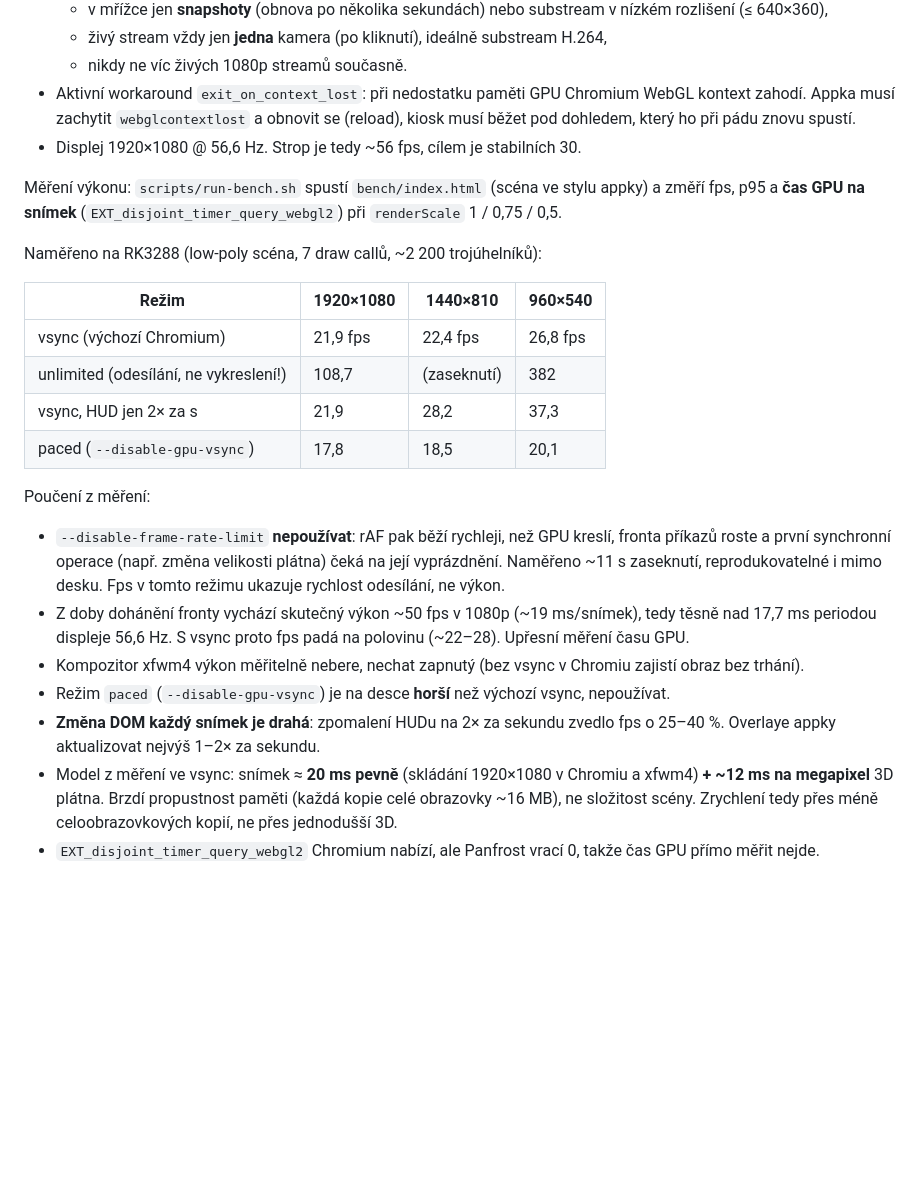
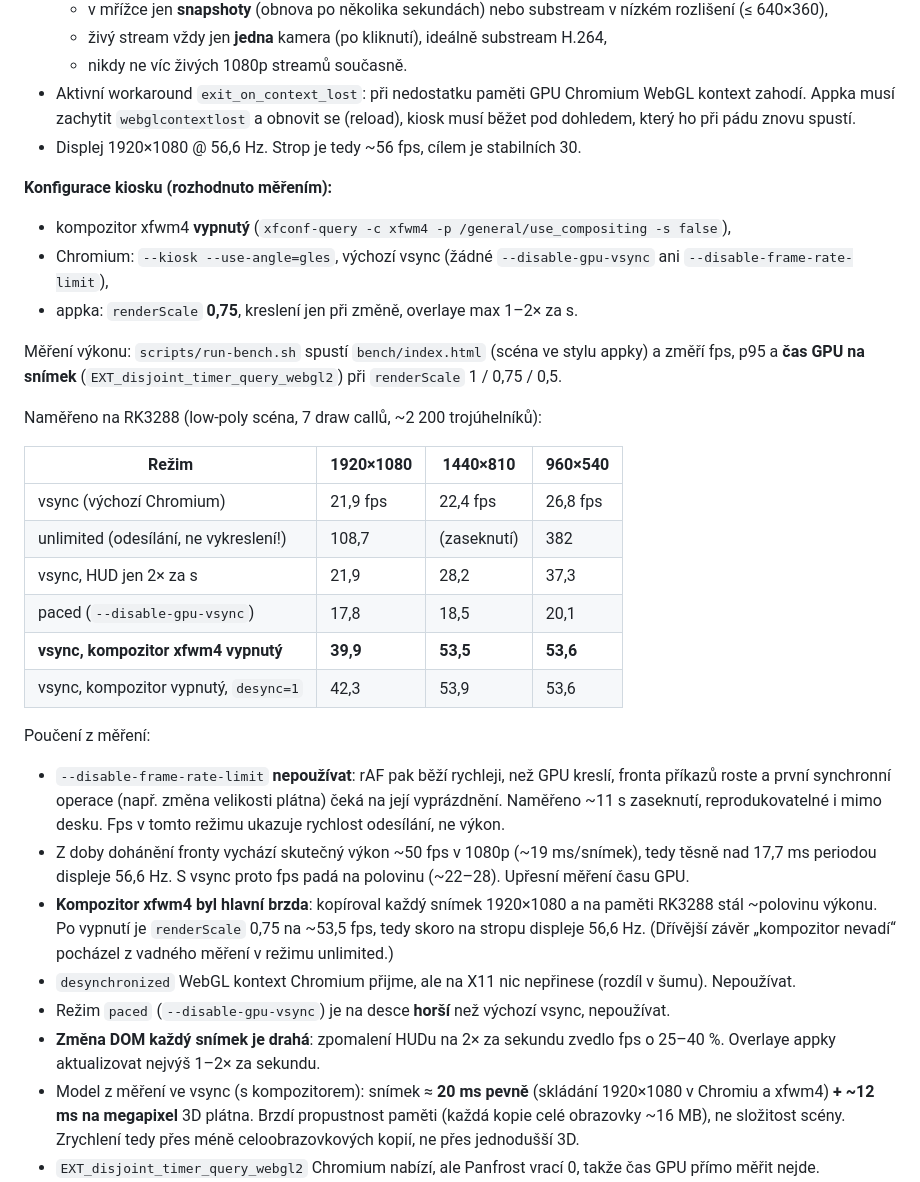
Before and after one commit to newix85/HomeAssistant, a Markdown page: docs/platform.md, the part around the change. GitHub-like rendering; blank space fills up the shorter version.

Commit message:
Record compositor-off results and kiosk configuration decision
With xfwm4 compositing disabled, vsync fps rose from 21.9/28.2/37.3 to
39.9/53.5/53.6 (scale 1/0.75/0.5); 0.75 is near the 56.6 Hz display
cap. Desynchronized canvas brought no measurable gain.

Co-Authored-By: Claude Opus 5.5 <noreply@anthropic.com>
Claude-Session: https://claude.ai/code/session_01UAHxsc3zPhjqTSHWzAcJnS

```diff
--- a/docs/platform.md
+++ b/docs/platform.md
@@ -54,6 +54,13 @@ Zjištění z `chrome://gpu` (Chromium 150):
   (reload), kiosk musí běžet pod dohledem, který ho při pádu znovu spustí.
 - Displej 1920×1080 @ 56,6 Hz. Strop je tedy ~56 fps, cílem je stabilních 30.
 
+**Konfigurace kiosku (rozhodnuto měřením):**
+
+- kompozitor xfwm4 **vypnutý** (`xfconf-query -c xfwm4 -p /general/use_compositing -s false`),
+- Chromium: `--kiosk --use-angle=gles`, výchozí vsync (žádné `--disable-gpu-vsync`
+  ani `--disable-frame-rate-limit`),
+- appka: `renderScale` **0,75**, kreslení jen při změně, overlaye max 1–2× za s.
+
 Měření výkonu: `scripts/run-bench.sh` spustí `bench/index.html` (scéna ve stylu
 appky) a změří fps, p95 a **čas GPU na snímek** (`EXT_disjoint_timer_query_webgl2`)
 při `renderScale` 1 / 0,75 / 0,5.
@@ -66,6 +73,8 @@ Naměřeno na RK3288 (low-poly scéna, 7 draw callů, ~2 200 trojúhelníků):
 | unlimited (odesílání, ne vykreslení!) | 108,7 | (zaseknutí) | 382 |
 | vsync, HUD jen 2× za s | 21,9 | 28,2 | 37,3 |
 | paced (`--disable-gpu-vsync`) | 17,8 | 18,5 | 20,1 |
+| **vsync, kompozitor xfwm4 vypnutý** | **39,9** | **53,5** | **53,6** |
+| vsync, kompozitor vypnutý, `desync=1` | 42,3 | 53,9 | 53,6 |
 
 Poučení z měření:
 
@@ -76,13 +85,17 @@ Poučení z měření:
 - Z doby dohánění fronty vychází skutečný výkon ~50 fps v 1080p (~19 ms/snímek),
   tedy těsně nad 17,7 ms periodou displeje 56,6 Hz. S vsync proto fps padá na
   polovinu (~22–28). Upřesní měření času GPU.
-- Kompozitor xfwm4 výkon měřitelně nebere, nechat zapnutý (bez vsync v Chromiu
-  zajistí obraz bez trhání).
+- **Kompozitor xfwm4 byl hlavní brzda**: kopíroval každý snímek 1920×1080
+  a na paměti RK3288 stál ~polovinu výkonu. Po vypnutí je `renderScale` 0,75 na
+  ~53,5 fps, tedy skoro na stropu displeje 56,6 Hz. (Dřívější závěr „kompozitor
+  nevadí“ pocházel z vadného měření v režimu unlimited.)
+- `desynchronized` WebGL kontext Chromium přijme, ale na X11 nic nepřinese
+  (rozdíl v šumu). Nepoužívat.
 - Režim `paced` (`--disable-gpu-vsync`) je na desce **horší** než výchozí vsync,
   nepoužívat.
 - **Změna DOM každý snímek je drahá**: zpomalení HUDu na 2× za sekundu zvedlo
   fps o 25–40 %. Overlaye appky aktualizovat nejvýš 1–2× za sekundu.
-- Model z měření ve vsync: snímek ≈ **20 ms pevně** (skládání 1920×1080 v Chromiu
+- Model z měření ve vsync (s kompozitorem): snímek ≈ **20 ms pevně** (skládání 1920×1080 v Chromiu
   a xfwm4) **+ ~12 ms na megapixel** 3D plátna. Brzdí propustnost paměti
   (každá kopie celé obrazovky ~16 MB), ne složitost scény. Zrychlení tedy přes
   méně celoobrazovkových kopií, ne přes jednodušší 3D.
```
